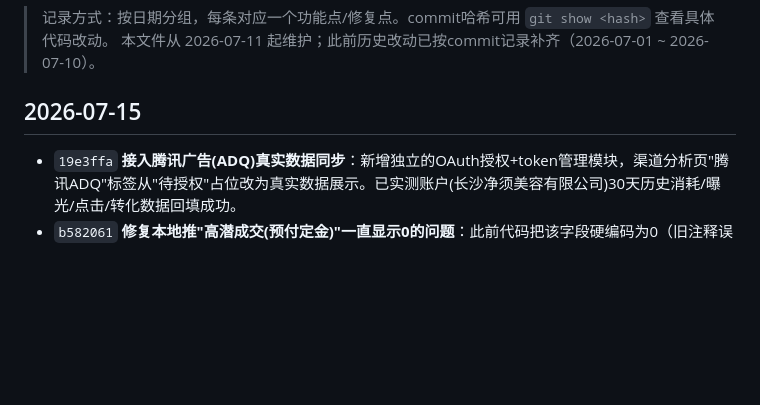
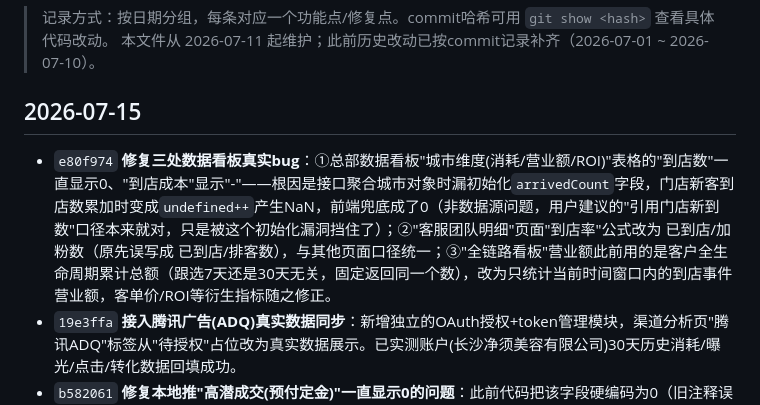
Before and after one commit to a729355190-creator/CRM-shijing, a Markdown page: CHANGELOG.md, the part around the change. Drawn GitHub-style; blank space fills up the shorter version.

Commit message:
docs: 补充今日三处数据看板bug修复的CHANGELOG记录

```diff
--- a/CHANGELOG.md
+++ b/CHANGELOG.md
@@ -4,6 +4,7 @@
 > 本文件从 2026-07-11 起维护；此前历史改动已按commit记录补齐（2026-07-01 ~ 2026-07-10）。
 
 ## 2026-07-15
+- `e80f974` **修复三处数据看板真实bug**：①总部数据看板"城市维度(消耗/营业额/ROI)"表格的"到店数"一直显示0、"到店成本"显示"-"——根因是接口聚合城市对象时漏初始化`arrivedCount`字段，门店新客到店数累加时变成`undefined++`产生NaN，前端兜底成了0（非数据源问题，用户建议的"引用门店新到数"口径本来就对，只是被这个初始化漏洞挡住了）；②"客服团队明细"页面"到店率"公式改为 已到店/加粉数（原先误写成 已到店/排客数），与其他页面口径统一；③"全链路看板"营业额此前用的是客户全生命周期累计总额（跟选7天还是30天无关，固定返回同一个数），改为只统计当前时间窗口内的到店事件营业额，客单价/ROI等衍生指标随之修正。
 - `19e3ffa` **接入腾讯广告(ADQ)真实数据同步**：新增独立的OAuth授权+token管理模块，渠道分析页"腾讯ADQ"标签从"待授权"占位改为真实数据展示。已实测账户(长沙净须美容有限公司)30天历史消耗/曝光/点击/转化数据回填成功。
 - `b582061` **修复本地推"高潜成交(预付定金)"一直显示0的问题**：此前代码把该字段硬编码为0（旧注释误判"巨量原生接口拿不到"）。实测证实巨量线索明细接口返回的每条线索都带`component_event_type_tags`标签数组，其中`196`即代表命中"预付定金"深度转化节点，数据其实一直都在，只是代码没解析。现改为按天统计含196标签的线索条数写入高潜成交，历史数据已补齐验证。
 
```
